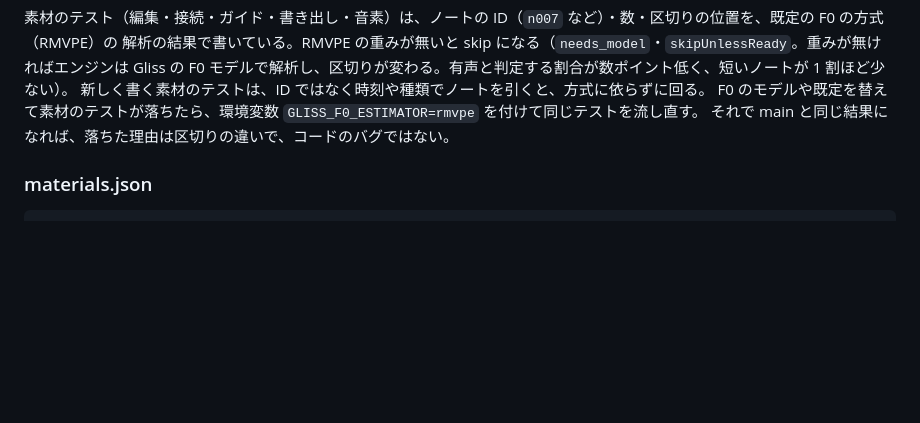
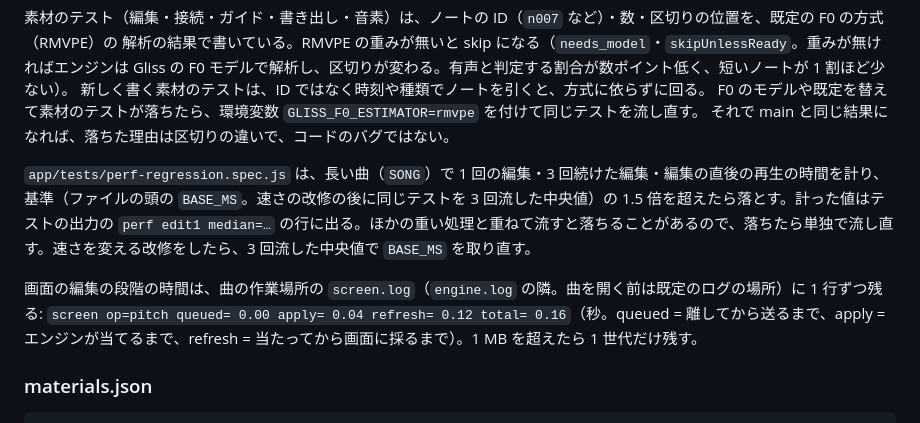
Before and after one commit to tekalu1/gliss, a Markdown page: docs/testing.md, the part around the change. Drawn GitHub-style; blank space fills up the shorter version.

```diff
--- a/docs/testing.md
+++ b/docs/testing.md
@@ -55,6 +55,11 @@ F0 モデルで解析し、区切りが変わる。有声と判定する割合
 新しく書く素材のテストは、ID ではなく時刻や種類でノートを引くと、方式に依らずに回る。
 F0 のモデルや既定を替えて素材のテストが落ちたら、環境変数 `GLISS_F0_ESTIMATOR=rmvpe` を付けて同じテストを流し直す。
 それで main と同じ結果になれば、落ちた理由は区切りの違いで、コードのバグではない。
+
+`app/tests/perf-regression.spec.js` は、長い曲（`SONG`）で 1 回の編集・3 回続けた編集・編集の直後の再生の時間を計り、基準（ファイルの頭の `BASE_MS`。速さの改修の後に同じテストを 3 回流した中央値）の 1.5 倍を超えたら落とす。計った値はテストの出力の `perf edit1 median=…` の行に出る。ほかの重い処理と重ねて流すと落ちることがあるので、落ちたら単独で流し直す。速さを変える改修をしたら、3 回流した中央値で `BASE_MS` を取り直す。
+
+画面の編集の段階の時間は、曲の作業場所の `screen.log`（`engine.log` の隣。曲を開く前は既定のログの場所）に 1 行ずつ残る:
+`screen op=pitch queued= 0.00 apply= 0.04 refresh= 0.12 total= 0.16`（秒。queued = 離してから送るまで、apply = エンジンが当てるまで、refresh = 当たってから画面に採るまで）。1 MB を超えたら 1 世代だけ残す。
 
 ### materials.json
 
```
Also changed, not shown: docs/user-guide.md (+3 -2 lines).
